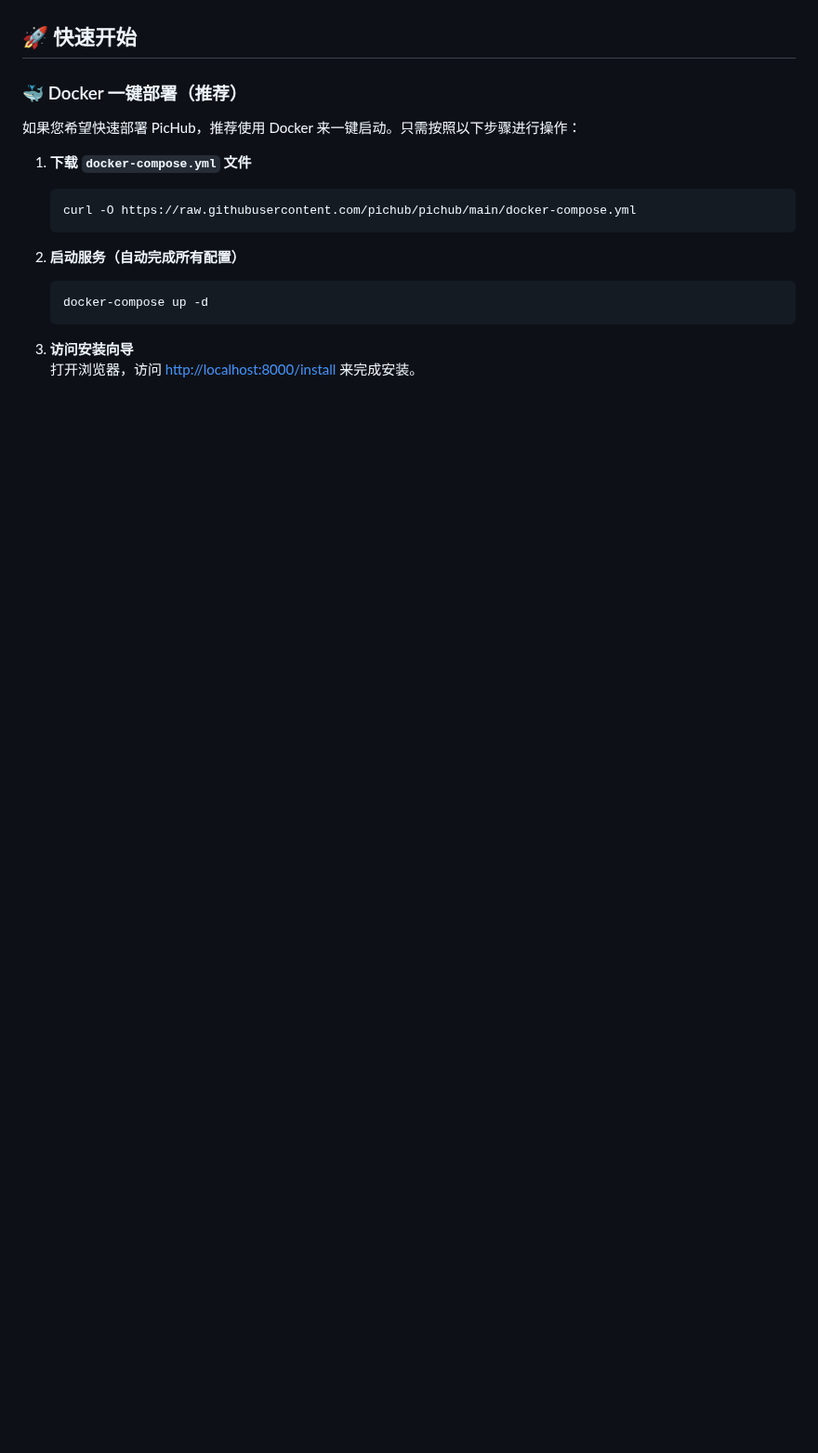
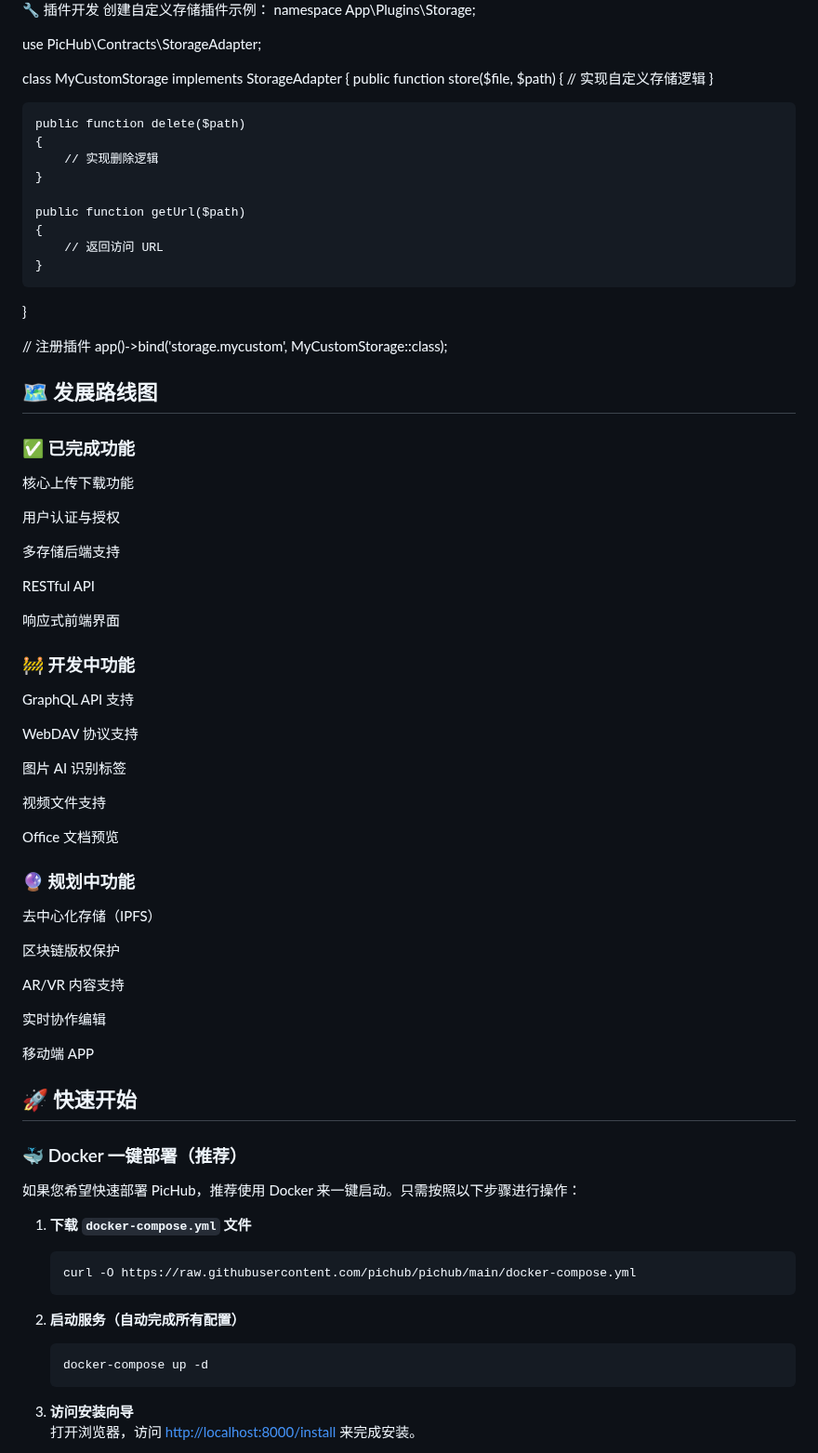
Before and after one commit to truman-world/pichub, a Markdown page: README.md, the part around one of its changes. Shown at 93% size. GitHub-like rendering; blank space fills up the shorter version.

```diff
--- a/README.md
+++ b/README.md
@@ -184,3 +300,66 @@ PicHub 集成了 LDAP、OAuth2、SAML 等协议，支持单点登录（SSO）。
+🔧 插件开发
+创建自定义存储插件示例：
+namespace App\Plugins\Storage;
+
+use PicHub\Contracts\StorageAdapter;
+
+class MyCustomStorage implements StorageAdapter
+{
+    public function store($file, $path)
+    {
+        // 实现自定义存储逻辑
+    }
+
+    public function delete($path)
+    {
+        // 实现删除逻辑
+    }
+
+    public function getUrl($path)
+    {
+        // 返回访问 URL
+    }
+}
+
+// 注册插件
+app()->bind('storage.mycustom', MyCustomStorage::class);
+## 🗺️ 发展路线图
+### ✅ 已完成功能
+核心上传下载功能
+
+用户认证与授权
+
+多存储后端支持
+
+RESTful API
+
+响应式前端界面
+
+### 🚧 开发中功能
+GraphQL API 支持
+
+WebDAV 协议支持
+
+图片 AI 识别标签
+
+视频文件支持
+
+Office 文档预览
+
+### 🔮 规划中功能
+去中心化存储（IPFS）
+
+区块链版权保护
+
+AR/VR 内容支持
+
+实时协作编辑
+
+移动端 APP
+
+
+
+
 ## 🚀 快速开始
 
 ### 🐳 Docker 一键部署（推荐）
```
Also changed, not shown: other parts of README.md (+125 -9 lines).
